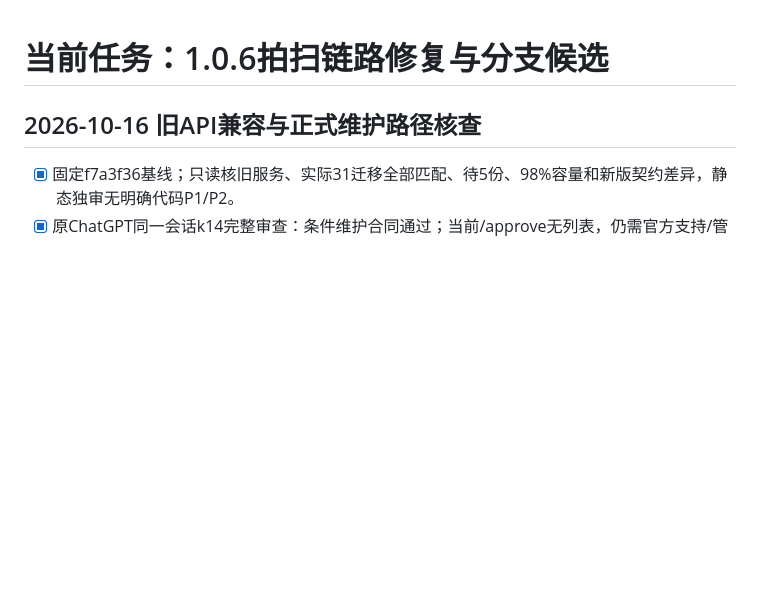
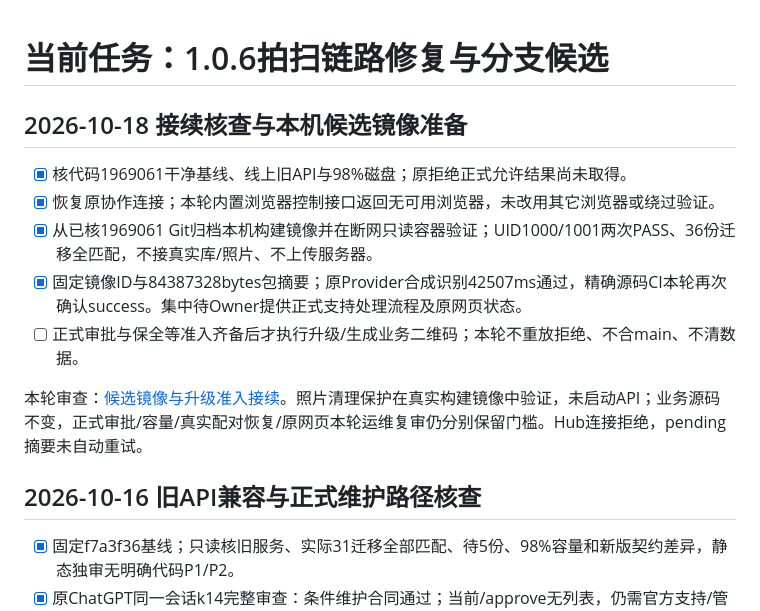
Before and after one commit to Jovifei/Medcial-box, a Markdown page: tasks/todo.md, the part around the change. GitHub-like rendering; blank space fills up the shorter version.

```diff
--- a/tasks/todo.md
+++ b/tasks/todo.md
@@ -1,4 +1,13 @@
 # 当前任务：1.0.6拍扫链路修复与分支候选
+
+## 2026-10-18 接续核查与本机候选镜像准备
+- [x] 核代码1969061干净基线、线上旧API与98%磁盘；原拒绝正式允许结果尚未取得。
+- [x] 恢复原协作连接；本轮内置浏览器控制接口返回无可用浏览器，未改用其它浏览器或绕过验证。
+- [x] 从已核1969061 Git归档本机构建镜像并在断网只读容器验证；UID1000/1001两次PASS、36份迁移全匹配，不接真实库/照片、不上传服务器。
+- [x] 固定镜像ID与84387328bytes包摘要；原Provider合成识别42507ms通过，精确源码CI本轮再次确认success。集中待Owner提供正式支持处理流程及原网页状态。
+- [ ] 正式审批与保全等准入齐备后才执行升级/生成业务二维码；本轮不重放拒绝、不合main、不清数据。
+
+本轮审查：[候选镜像与升级准入接续](../docs/operations/37-RECEIPT-候选镜像与升级准入接续-20261018.md)。照片清理保护在真实构建镜像中验证，未启动API；业务源码不变，正式审批/容量/真实配对恢复/原网页本轮运维复审仍分别保留门槛。Hub连接拒绝，pending摘要未自动重试。
 
 ## 2026-10-16 旧API兼容与正式维护路径核查
 - [x] 固定f7a3f36基线；只读核旧服务、实际31迁移全部匹配、待5份、98%容量和新版契约差异，静态独审无明确代码P1/P2。
```
Also changed, not shown: docs/operations/36-PLAN-旧API兼容与正式保数据维护路径-20261016.md (+2 -0 lines), docs/operations/37-RECEIPT-候选镜像与升级准入接续-20261018.md (added, +45 -0 lines).
